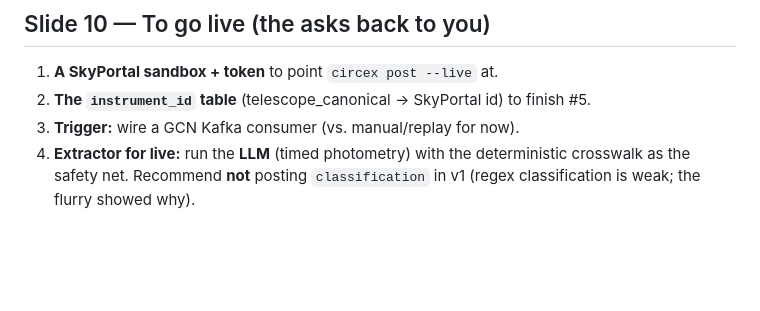
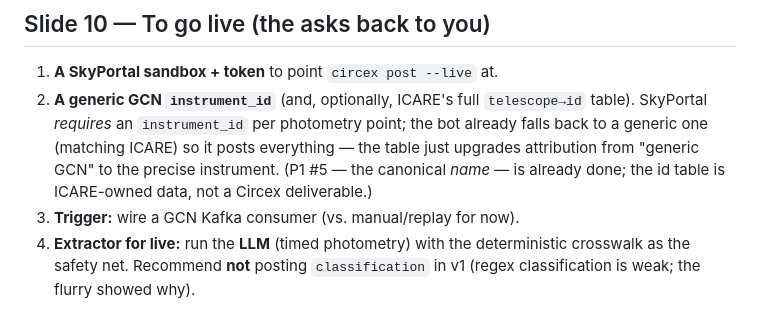
Before and after one commit to ThatSoulyGuy/Circex, a Markdown page: docs/slides_outline.md, the part around the change. GitHub-like rendering; blank space fills up the shorter version.

Commit message:
docs: correct slide 10 — P1 #5 is done; instrument_id table is an attribution enhancement, not a blocker
Co-Authored-By: Claude Opus 4.8 (1M context) <noreply@anthropic.com>

```diff
--- a/docs/slides_outline.md
+++ b/docs/slides_outline.md
@@ -129,8 +129,12 @@ circex post --from-file docs/fixtures/grb260604c_44877.json --extractor ollama -
 ## Slide 10 — To go live (the asks back to you)
 
 1. **A SkyPortal sandbox + token** to point `circex post --live` at.
-2. **The `instrument_id` table** (telescope_canonical → SkyPortal id) to finish
-   #5.
+2. **A generic GCN `instrument_id`** (and, optionally, ICARE's full
+   `telescope→id` table). SkyPortal *requires* an `instrument_id` per
+   photometry point; the bot already falls back to a generic one (matching
+   ICARE) so it posts everything — the table just upgrades attribution from
+   "generic GCN" to the precise instrument. (P1 #5 — the canonical *name* — is
+   already done; the id table is ICARE-owned data, not a Circex deliverable.)
 3. **Trigger:** wire a GCN Kafka consumer (vs. manual/replay for now).
 4. **Extractor for live:** run the **LLM** (timed photometry) with the
    deterministic crosswalk as the safety net. Recommend **not** posting
```
